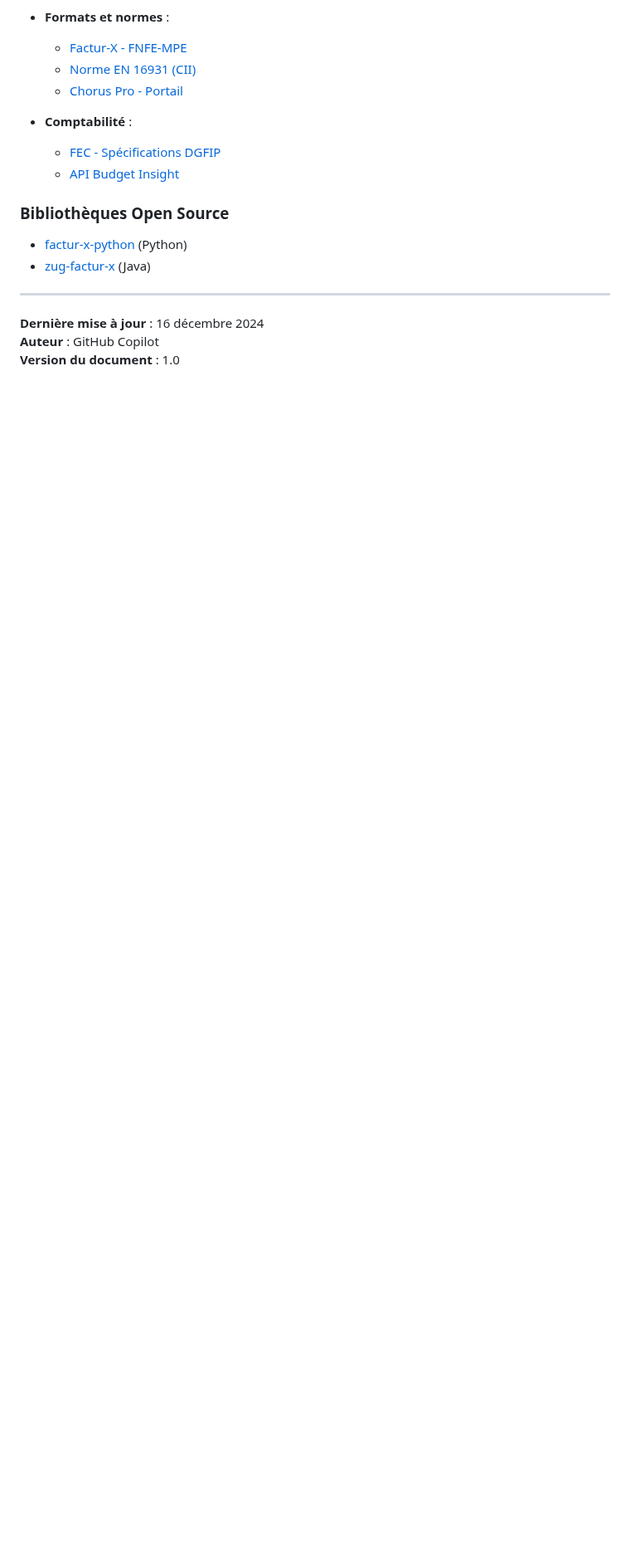
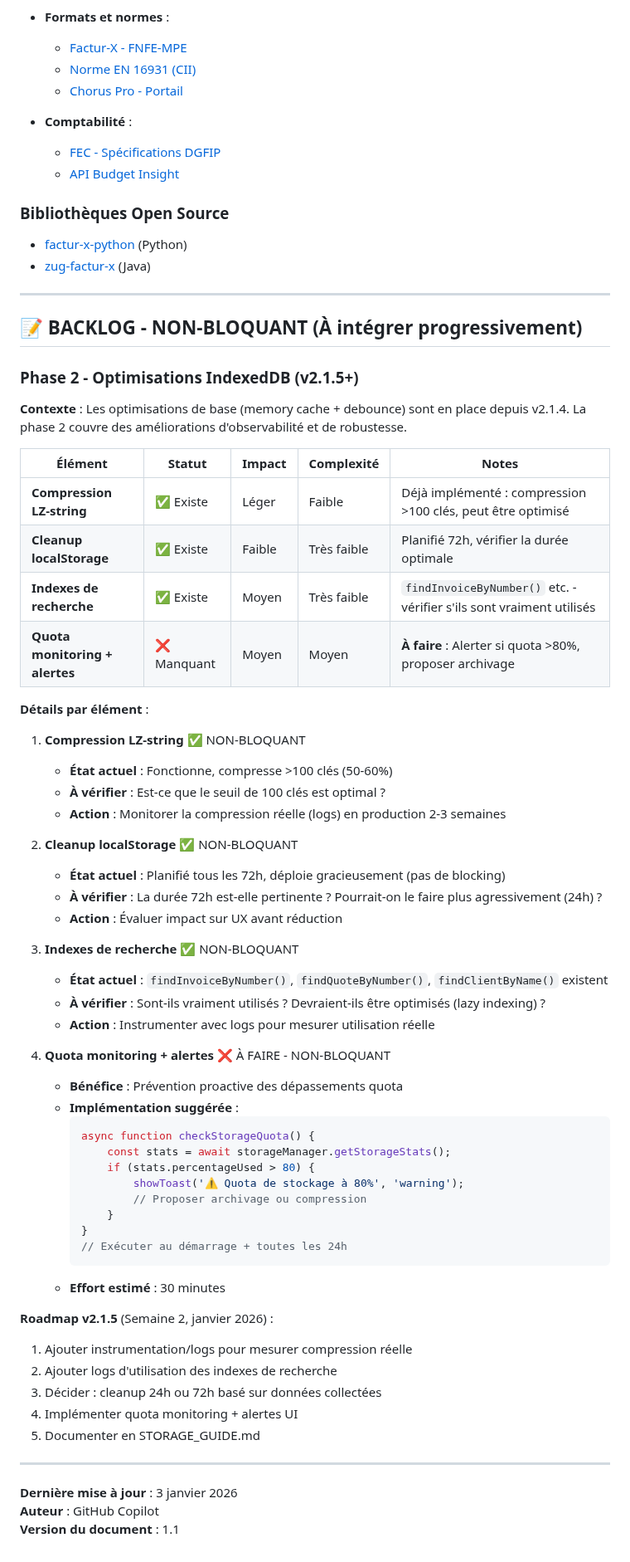
Before and after one commit to mtcdp59/Factu_MTI_CONSULTING, a Markdown page: docs/PLAN_EVOLUTION_FONCTIONNALITES.md, the part around the change. Shown at 83% size. Rendered like a GitHub page; blank space fills up the shorter version.

Commit message:
docs: ajouter backlog Phase 2 IndexedDB (non-bloquant)
### Nouvelle section 'BACKLOG - NON-BLOQUANT'

**Phase 2 - Optimisations IndexedDB (v2.1.5+)**

Évaluation de 4 points sur le stockage :

✅ **NON-BLOQUANT (Existent déjà)**
1. Compression LZ-string : 50-60% gain, à monitorer en prod
2. Cleanup localStorage : 72h, vérifier si optimal
3. Indexes de recherche : Existent mais usage à mesurer

❌ **À faire (Faible effort)**
4. Quota monitoring + alertes : <30 min, évite dépassement quota

### Roadmap v2.1.5
- Ajouter instrumentation pour mesurer compression/indexes
- Décider cleanup 24h vs 72h sur données réelles
- Implémenter quota monitoring UI
- Documenter en STORAGE_GUIDE.md

Effort estimé : ~2 heures (semaine 2 janvier 2026)

````diff
--- a/docs/PLAN_EVOLUTION_FONCTIONNALITES.md
+++ b/docs/PLAN_EVOLUTION_FONCTIONNALITES.md
@@ -455,6 +455,60 @@
 
 ---
 
-**Dernière mise à jour** : 16 décembre 2024
+## 📝 BACKLOG - NON-BLOQUANT (À intégrer progressivement)
+
+### Phase 2 - Optimisations IndexedDB (v2.1.5+)
+
+**Contexte** : Les optimisations de base (memory cache + debounce) sont en place depuis v2.1.4. La phase 2 couvre des améliorations d'observabilité et de robustesse.
+
+| Élément | Statut | Impact | Complexité | Notes |
+|--------|--------|--------|-----------|-------|
+| **Compression LZ-string** | ✅ Existe | Léger | Faible | Déjà implémenté : compression >100 clés, peut être optimisé |
+| **Cleanup localStorage** | ✅ Existe | Faible | Très faible | Planifié 72h, vérifier la durée optimale |
+| **Indexes de recherche** | ✅ Existe | Moyen | Très faible | `findInvoiceByNumber()` etc. - vérifier s'ils sont vraiment utilisés |
+| **Quota monitoring + alertes** | ❌ Manquant | Moyen | Moyen | **À faire** : Alerter si quota >80%, proposer archivage |
+
+**Détails par élément** :
+
+1. **Compression LZ-string** ✅ NON-BLOQUANT
+   - **État actuel** : Fonctionne, compresse >100 clés (50-60%)
+   - **À vérifier** : Est-ce que le seuil de 100 clés est optimal ?
+   - **Action** : Monitorer la compression réelle (logs) en production 2-3 semaines
+
+2. **Cleanup localStorage** ✅ NON-BLOQUANT
+   - **État actuel** : Planifié tous les 72h, déploie gracieusement (pas de blocking)
+   - **À vérifier** : La durée 72h est-elle pertinente ? Pourrait-on le faire plus agressivement (24h) ?
+   - **Action** : Évaluer impact sur UX avant réduction
+
+3. **Indexes de recherche** ✅ NON-BLOQUANT
+   - **État actuel** : `findInvoiceByNumber()`, `findQuoteByNumber()`, `findClientByName()` existent
+   - **À vérifier** : Sont-ils vraiment utilisés ? Devraient-ils être optimisés (lazy indexing) ?
+   - **Action** : Instrumenter avec logs pour mesurer utilisation réelle
+
+4. **Quota monitoring + alertes** ❌ À FAIRE - NON-BLOQUANT
+   - **Bénéfice** : Prévention proactive des dépassements quota
+   - **Implémentation suggérée** :
+     ```javascript
+     async function checkStorageQuota() {
+         const stats = await storageManager.getStorageStats();
+         if (stats.percentageUsed > 80) {
+             showToast('⚠️ Quota de stockage à 80%', 'warning');
+             // Proposer archivage ou compression
+         }
+     }
+     // Exécuter au démarrage + toutes les 24h
+     ```
+   - **Effort estimé** : 30 minutes
+
+**Roadmap v2.1.5** (Semaine 2, janvier 2026) :
+1. Ajouter instrumentation/logs pour mesurer compression réelle
+2. Ajouter logs d'utilisation des indexes de recherche
+3. Décider : cleanup 24h ou 72h basé sur données collectées
+4. Implémenter quota monitoring + alertes UI
+5. Documenter en STORAGE_GUIDE.md
+
+---
+
+**Dernière mise à jour** : 3 janvier 2026
 **Auteur** : GitHub Copilot
-**Version du document** : 1.0
+**Version du document** : 1.1
````
